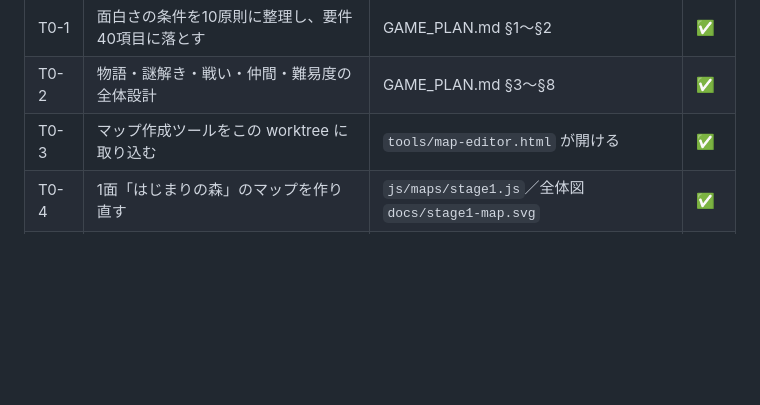
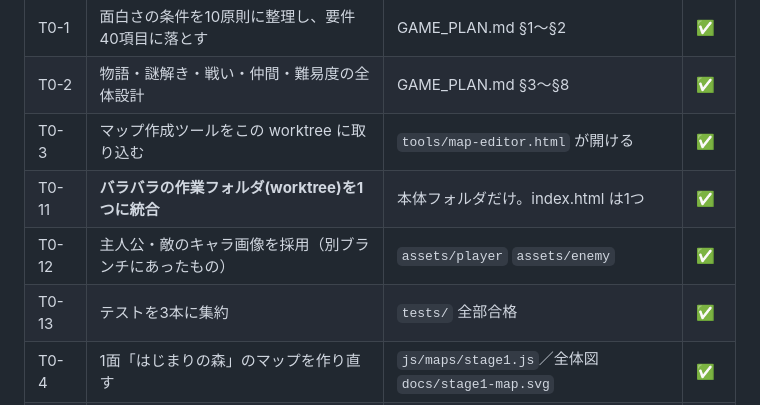
Before and after one commit to Itokonnyaku3/Riiko, a Markdown page: docs/TASKS.md, the part around one of its changes. Rendered like a GitHub page; blank space fills up the shorter version.

```diff
--- a/docs/TASKS.md
+++ b/docs/TASKS.md
@@ -14,6 +14,9 @@
 | T0-1 | 面白さの条件を10原則に整理し、要件40項目に落とす | GAME_PLAN.md §1〜§2 | ✅ |
 | T0-2 | 物語・謎解き・戦い・仲間・難易度の全体設計 | GAME_PLAN.md §3〜§8 | ✅ |
 | T0-3 | マップ作成ツールをこの worktree に取り込む | `tools/map-editor.html` が開ける | ✅ |
+| T0-11 | **バラバラの作業フォルダ(worktree)を1つに統合** | 本体フォルダだけ。index.html は1つ | ✅ |
+| T0-12 | 主人公・敵のキャラ画像を採用（別ブランチにあったもの） | `assets/player` `assets/enemy` | ✅ |
+| T0-13 | テストを3本に集約 | `tests/` 全部合格 | ✅ |
 | T0-4 | 1面「はじまりの森」のマップを作り直す | `js/maps/stage1.js`／全体図 `docs/stage1-map.svg` | ✅ |
 | T0-5 | 通り抜けの謎が地形として成立するか自動チェック | 到達可能性・唯一の道・通路幅 すべてOK | ✅ |
 | T0-6 | 1面用のシナリオ（NPCの証言＝ヒント）を書く | `js/scenario.js` | ✅ |
```
Also changed, not shown: other parts of docs/TASKS.md (+33 -0 lines), README.md (+14 -0 lines).
